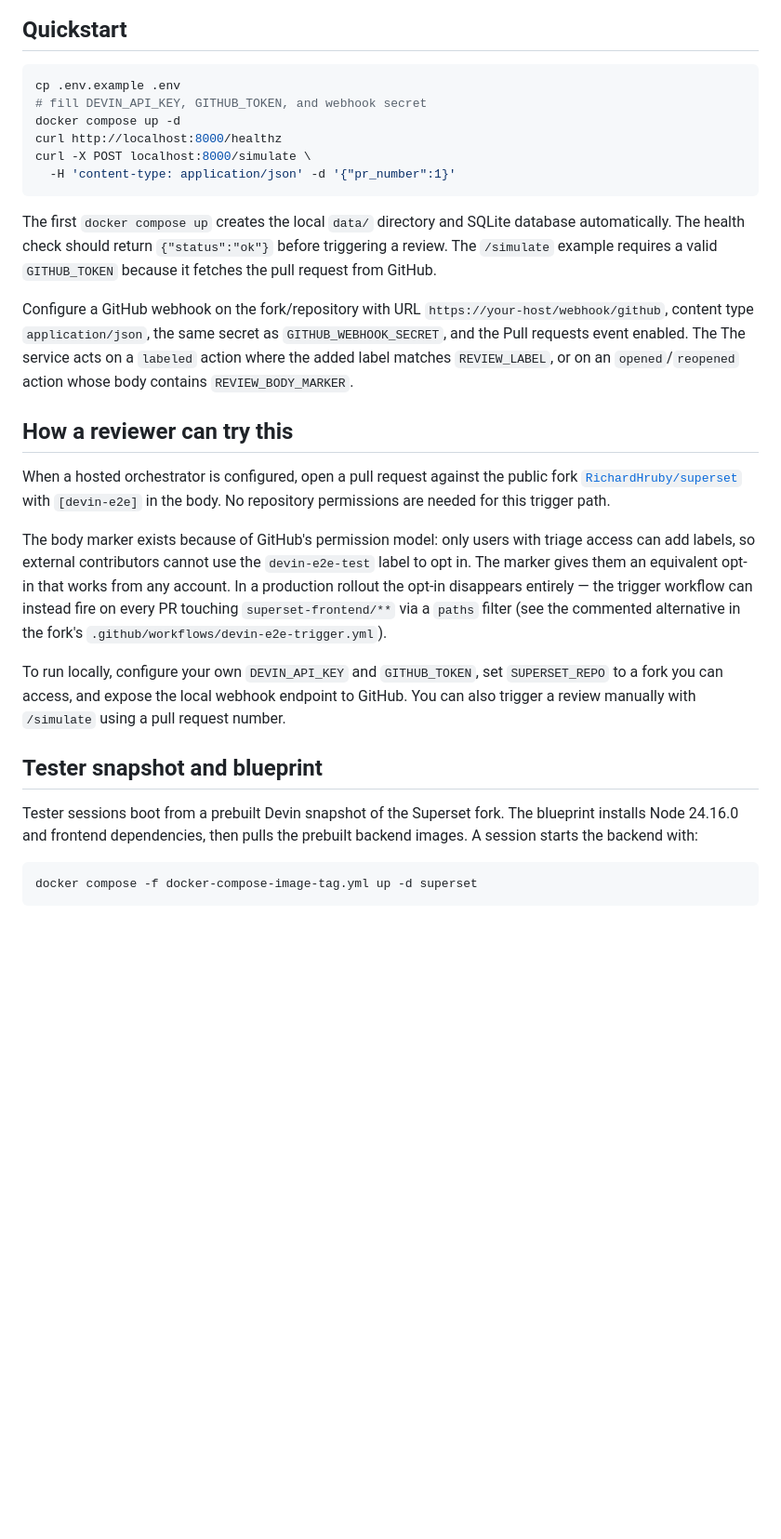
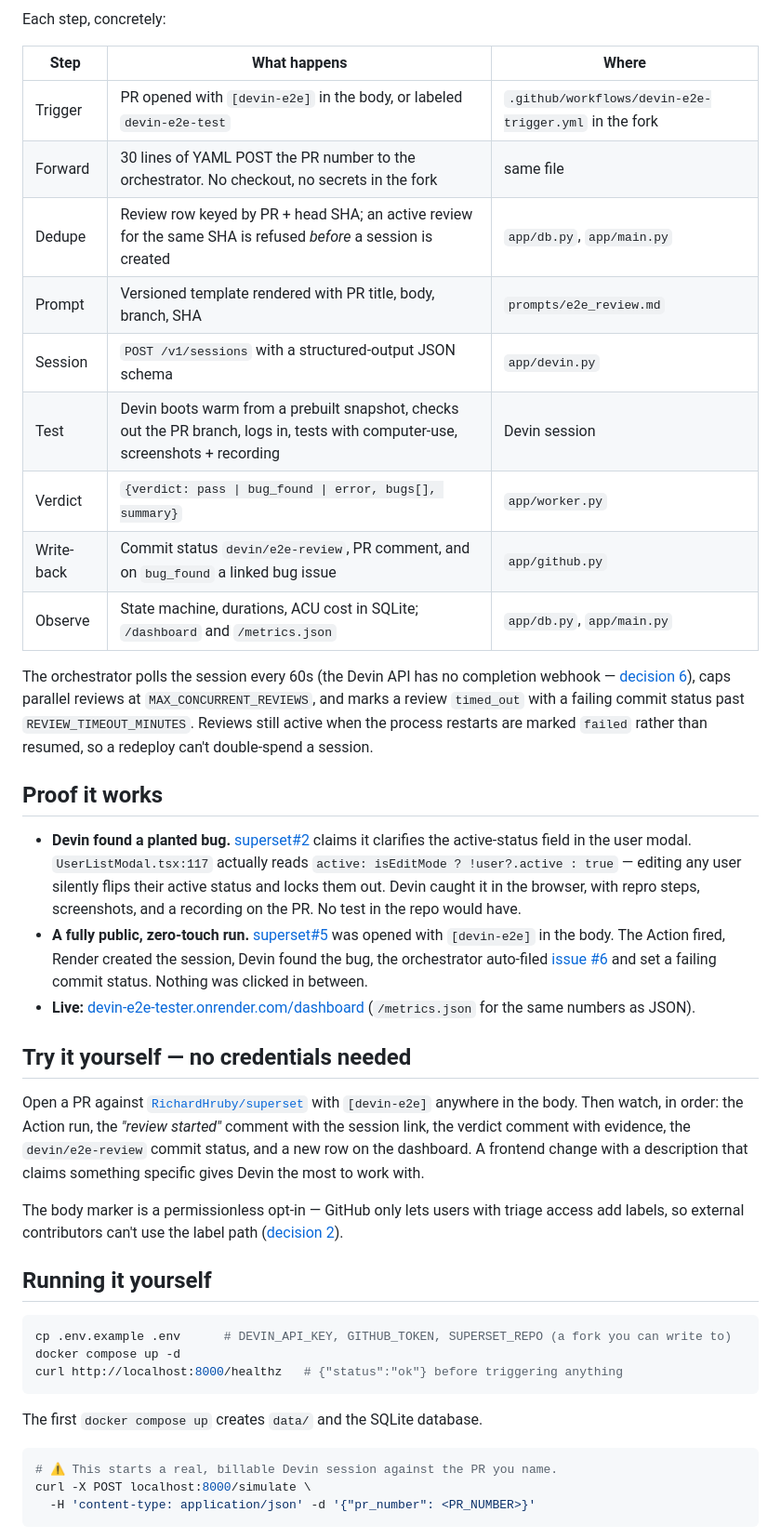
Before and after one commit to RichardHruby/devin-e2e-tester, a Markdown page: README.md, the part around one of its changes. Shown at 93% size. Rendered like a GitHub page; blank space fills up the shorter version.

Commit message:
docs: rewrite README as the system story, add DECISIONS.md

````diff
--- a/README.md
+++ b/README.md
@@ -16,55 +38,65 @@ flowchart LR
 ```
 
-## Quickstart
+Each step, concretely:
+
+| Step | What happens | Where |
+|---|---|---|
+| Trigger | PR opened with `[devin-e2e]` in the body, or labeled `devin-e2e-test` | `.github/workflows/devin-e2e-trigger.yml` in the fork |
+| Forward | 30 lines of YAML POST the PR number to the orchestrator. No checkout, no secrets in the fork | same file |
+| Dedupe | Review row keyed by PR + head SHA; an active review for the same SHA is refused *before* a session is created | `app/db.py`, `app/main.py` |
+| Prompt | Versioned template rendered with PR title, body, branch, SHA | `prompts/e2e_review.md` |
+| Session | `POST /v1/sessions` with a structured-output JSON schema | `app/devin.py` |
+| Test | Devin boots warm from a prebuilt snapshot, checks out the PR branch, logs in, tests with computer-use, screenshots + recording | Devin session |
+| Verdict | `{verdict: pass \| bug_found \| error, bugs[], summary}` | `app/worker.py` |
+| Write-back | Commit status `devin/e2e-review`, PR comment, and on `bug_found` a linked bug issue | `app/github.py` |
+| Observe | State machine, durations, ACU cost in SQLite; `/dashboard` and `/metrics.json` | `app/db.py`, `app/main.py` |
+
+The orchestrator polls the session every 60s (the Devin API has no completion webhook —
+[decision 6](./DECISIONS.md#6-polling-not-callbacks)), caps parallel reviews at
+`MAX_CONCURRENT_REVIEWS`, and marks a review `timed_out` with a failing commit status past
+`REVIEW_TIMEOUT_MINUTES`. Reviews still active when the process restarts are marked
+`failed` rather than resumed, so a redeploy can't double-spend a session.
+
+## Proof it works
+
+- **Devin found a planted bug.** [superset#2](https://github.com/RichardHruby/superset/pull/2) claims
+  it clarifies the active-status field in the user modal. `UserListModal.tsx:117` actually
+  reads `active: isEditMode ? !user?.active : true` — editing any user silently flips their
+  active status and locks them out. Devin caught it in the browser, with repro steps,
+  screenshots, and a recording on the PR. No test in the repo would have.
+- **A fully public, zero-touch run.**
+  [superset#5](https://github.com/RichardHruby/superset/pull/5) was opened with `[devin-e2e]`
+  in the body. The Action fired, Render created the session, Devin found the bug, the
+  orchestrator auto-filed [issue #6](https://github.com/RichardHruby/superset/issues/6) and
+  set a failing commit status. Nothing was clicked in between.
+- **Live:** [devin-e2e-tester.onrender.com/dashboard](https://devin-e2e-tester.onrender.com/dashboard)
+  (`/metrics.json` for the same numbers as JSON).
+
+## Try it yourself — no credentials needed
+
+Open a PR against [`RichardHruby/superset`](https://github.com/RichardHruby/superset) with
+`[devin-e2e]` anywhere in the body. Then watch, in order: the Action run, the *"review
+started"* comment with the session link, the verdict comment with evidence, the
+`devin/e2e-review` commit status, and a new row on the dashboard. A frontend change with a
+description that claims something specific gives Devin the most to work with.
+
+The body marker is a permissionless opt-in — GitHub only lets users with triage access add
+labels, so external contributors can't use the label path
+([decision 2](./DECISIONS.md#2-the-devin-e2e-body-marker-instead-of-a-label)).
+
+## Running it yourself
 
 ```bash
-cp .env.example .env
-# fill DEVIN_API_KEY, GITHUB_TOKEN, and webhook secret
+cp .env.example .env      # DEVIN_API_KEY, GITHUB_TOKEN, SUPERSET_REPO (a fork you can write to)
 docker compose up -d
-curl http://localhost:8000/healthz
-curl -X POST localhost:8000/simulate \
-  -H 'content-type: application/json' -d '{"pr_number":1}'
+curl http://localhost:8000/healthz   # {"status":"ok"} before triggering anything
 ```
 
-The first `docker compose up` creates the local `data/` directory and SQLite
-database automatically. The health check should return `{"status":"ok"}` before
-triggering a review. The `/simulate` example requires a valid `GITHUB_TOKEN`
-because it fetches the pull request from GitHub.
-
-Configure a GitHub webhook on the fork/repository with URL
-`https://your-host/webhook/github`, content type `application/json`, the same
-secret as `GITHUB_WEBHOOK_SECRET`, and the Pull requests event enabled. The
-The service acts on a `labeled` action where the added label matches
-`REVIEW_LABEL`, or on an `opened`/`reopened` action whose body contains
-`REVIEW_BODY_MARKER`.
-
-## How a reviewer can try this
-
-When a hosted orchestrator is configured, open a pull request against the
-public fork [`RichardHruby/superset`](https://github.com/RichardHruby/superset)
-with `[devin-e2e]` in the body. No repository permissions are needed for this
-trigger path.
-
-The body marker exists because of GitHub's permission model: only users with
-triage access can add labels, so external contributors cannot use the
-`devin-e2e-test` label to opt in. The marker gives them an equivalent opt-in
-that works from any account. In a production rollout the opt-in disappears
-entirely — the trigger workflow can instead fire on every PR touching
-`superset-frontend/**` via a `paths` filter (see the commented alternative in
-the fork's `.github/workflows/devin-e2e-trigger.yml`).
-
-To run locally, configure your own `DEVIN_API_KEY` and `GITHUB_TOKEN`, set
-`SUPERSET_REPO` to a fork you can access, and expose the local webhook endpoint
-to GitHub. You can also trigger a review manually with `/simulate` using a
-pull request number.
-
-## Tester snapshot and blueprint
-
-Tester sessions boot from a prebuilt Devin snapshot of the Superset fork. The
-blueprint installs Node 24.16.0 and frontend dependencies, then pulls the
-prebuilt backend images. A session starts the backend with:
+The first `docker compose up` creates `data/` and the SQLite database.
 
 ```bash
-docker compose -f docker-compose-image-tag.yml up -d superset
+# ⚠️ This starts a real, billable Devin session against the PR you name.
+curl -X POST localhost:8000/simulate \
+  -H 'content-type: application/json' -d '{"pr_number": <PR_NUMBER>}'
 ```
 
````
Also changed, not shown: other parts of README.md (+77 -39 lines), DECISIONS.md (added, +148 -0 lines).
